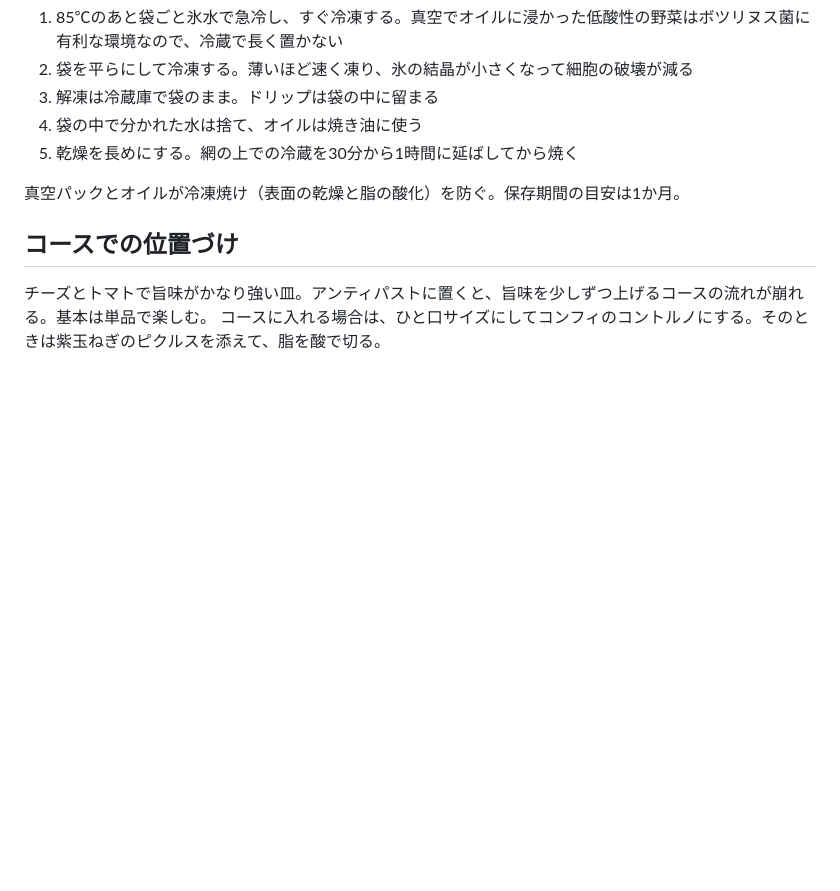
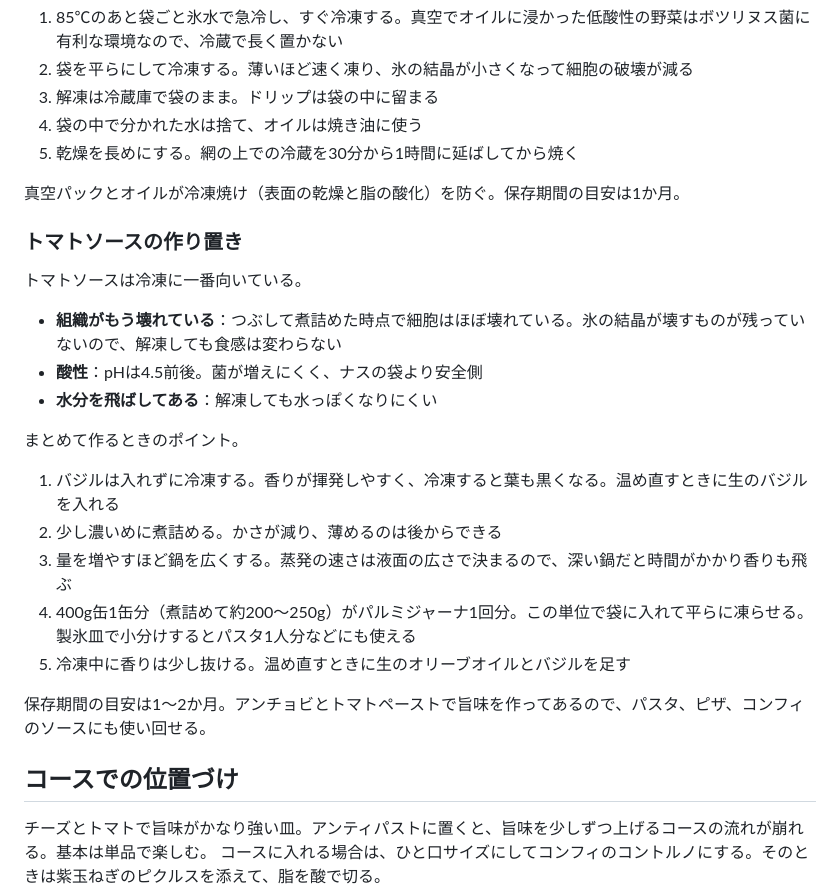
Before and after one commit to goodsun/mkbody, a Markdown page: recipes/eggplant-parmigiana.md, the part around the change. Rendered like a GitHub page; blank space fills up the shorter version.

Commit message:
docs: add batch tomato sauce freezing notes

```diff
--- a/recipes/eggplant-parmigiana.md
+++ b/recipes/eggplant-parmigiana.md
@@ -152,6 +152,24 @@
 
 真空パックとオイルが冷凍焼け（表面の乾燥と脂の酸化）を防ぐ。保存期間の目安は1か月。
 
+### トマトソースの作り置き
+
+トマトソースは冷凍に一番向いている。
+
+- **組織がもう壊れている**：つぶして煮詰めた時点で細胞はほぼ壊れている。氷の結晶が壊すものが残っていないので、解凍しても食感は変わらない
+- **酸性**：pHは4.5前後。菌が増えにくく、ナスの袋より安全側
+- **水分を飛ばしてある**：解凍しても水っぽくなりにくい
+
+まとめて作るときのポイント。
+
+1. バジルは入れずに冷凍する。香りが揮発しやすく、冷凍すると葉も黒くなる。温め直すときに生のバジルを入れる
+2. 少し濃いめに煮詰める。かさが減り、薄めるのは後からできる
+3. 量を増やすほど鍋を広くする。蒸発の速さは液面の広さで決まるので、深い鍋だと時間がかかり香りも飛ぶ
+4. 400g缶1缶分（煮詰めて約200〜250g）がパルミジャーナ1回分。この単位で袋に入れて平らに凍らせる。製氷皿で小分けするとパスタ1人分などにも使える
+5. 冷凍中に香りは少し抜ける。温め直すときに生のオリーブオイルとバジルを足す
+
+保存期間の目安は1〜2か月。アンチョビとトマトペーストで旨味を作ってあるので、パスタ、ピザ、コンフィのソースにも使い回せる。
+
 ## コースでの位置づけ
 
 チーズとトマトで旨味がかなり強い皿。アンティパストに置くと、旨味を少しずつ上げるコースの流れが崩れる。基本は単品で楽しむ。
```
